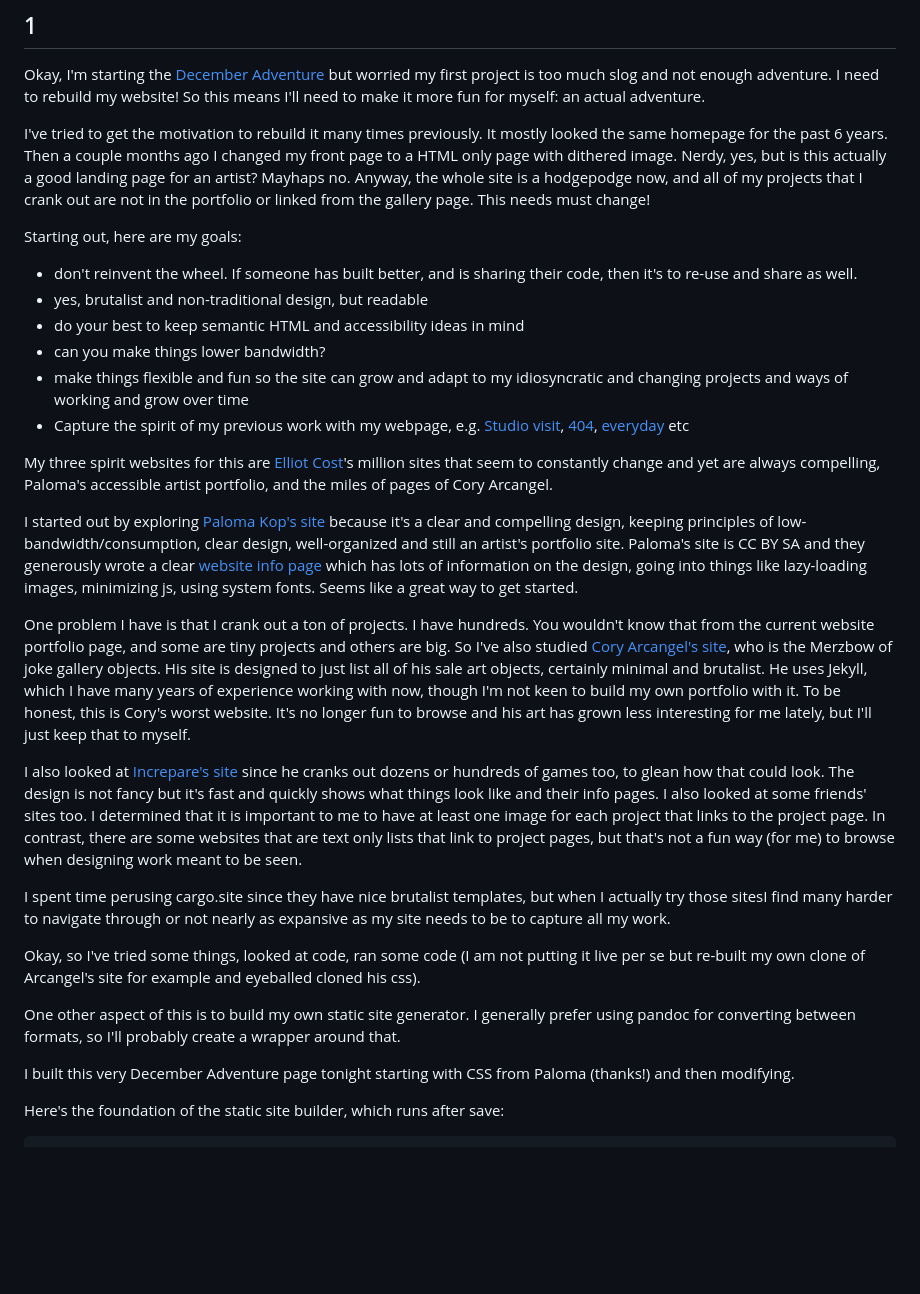
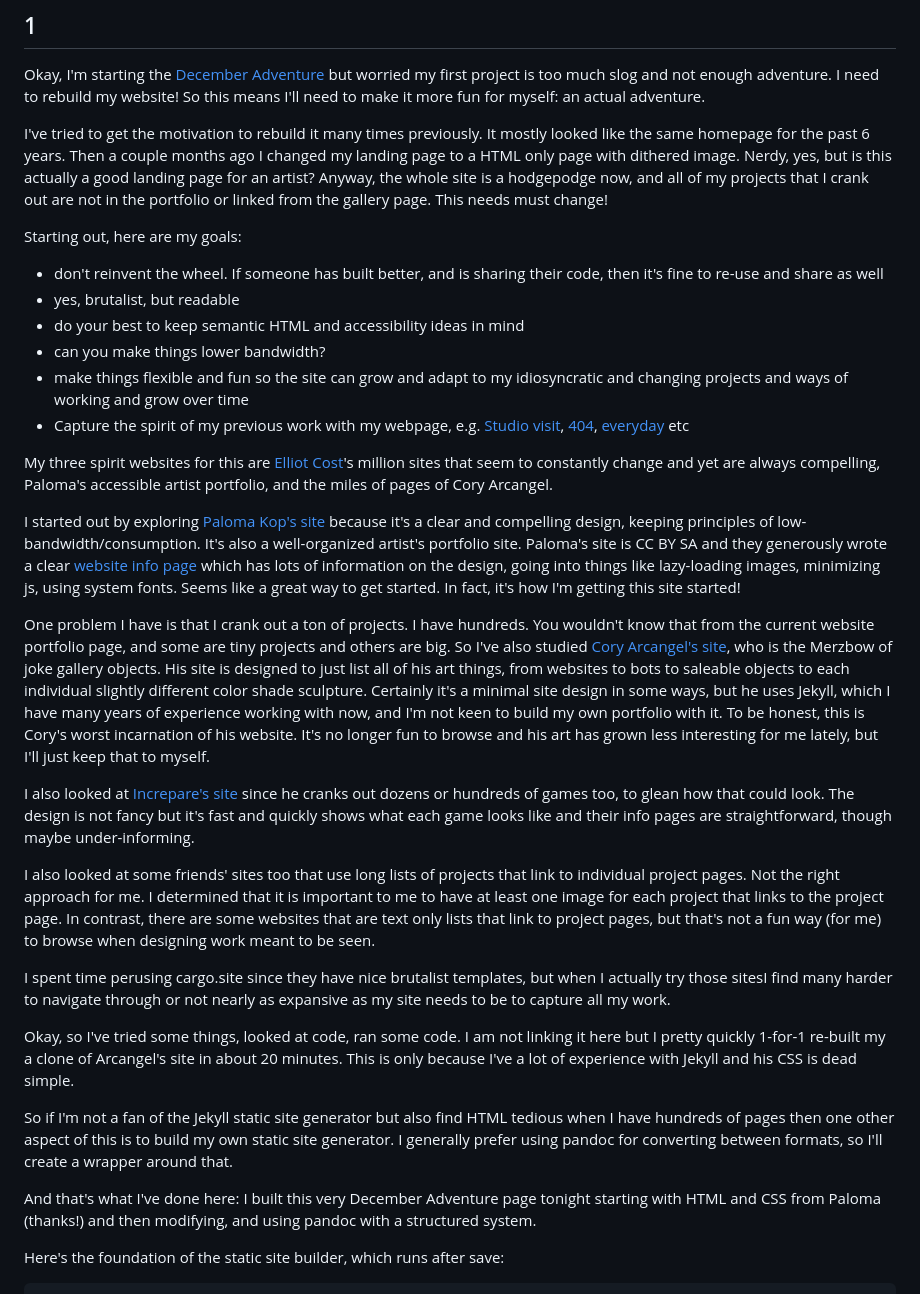
Before and after one commit to lee2sman/december-adventure-2023, a Markdown page: index.md, the part around the change. Rendered like a GitHub page; blank space fills up the shorter version.

```diff
--- a/index.md
+++ b/index.md
@@ -2,12 +2,12 @@
 
 Okay, I'm starting the [December Adventure](https://eli.li/december-adventure) but worried my first project is too much slog and not enough adventure. I need to rebuild my website! So this means I'll need to make it more fun for myself: an actual adventure.
 
-I've tried to get the motivation to rebuild it many times previously. It mostly looked the same homepage for the past 6 years. Then a couple months ago I changed my front page to a HTML only page with dithered image. Nerdy, yes, but is this actually a good landing page for an artist? Mayhaps no. Anyway, the whole site is a hodgepodge now, and all of my projects that I crank out are not in the portfolio or linked from the gallery page. This needs must change!
+I've tried to get the motivation to rebuild it many times previously. It mostly looked like the same homepage for the past 6 years. Then a couple months ago I changed my landing page to a HTML only page with dithered image. Nerdy, yes, but is this actually a good landing page for an artist? Anyway, the whole site is a hodgepodge now, and all of my projects that I crank out are not in the portfolio or linked from the gallery page. This needs must change!
 
 Starting out, here are my goals:
 
-* don't reinvent the wheel. If someone has built better, and is sharing their code, then it's to re-use and share as well.
-* yes, brutalist and non-traditional design, but readable
+* don't reinvent the wheel. If someone has built better, and is sharing their code, then it's fine to re-use and share as well
+* yes, brutalist, but readable
 * do your best to keep semantic HTML and accessibility ideas in mind
 * can you make things lower bandwidth?
 * make things flexible and fun so the site can grow and adapt to my idiosyncratic and changing projects and ways of working and grow over time
@@ -15,19 +15,21 @@ Starting out, here are my goals:
 
 My three spirit websites for this are [Elliot Cost](https://elliott.computer/)'s million sites that seem to constantly change and yet are always compelling, Paloma's accessible artist portfolio, and the miles of pages of Cory Arcangel.
 
-I started out by exploring [Paloma Kop's site](https://palomakop.tv/) because it's a clear and compelling design, keeping principles of low-bandwidth/consumption, clear design, well-organized and still an artist's portfolio site. Paloma's site is CC BY SA and they generously wrote a clear [website info page](https://palomakop.tv/website-info/) which has lots of information on the design, going into things like lazy-loading images, minimizing js, using system fonts. Seems like a great way to get started.
+I started out by exploring [Paloma Kop's site](https://palomakop.tv/) because it's a clear and compelling design, keeping principles of low-bandwidth/consumption. It's also a well-organized artist's portfolio site. Paloma's site is CC BY SA and they generously wrote a clear [website info page](https://palomakop.tv/website-info/) which has lots of information on the design, going into things like lazy-loading images, minimizing js, using system fonts. Seems like a great way to get started. In fact, it's how I'm getting this site started!
 
-One problem I have is that I crank out a ton of projects. I have hundreds. You wouldn't know that from the current website portfolio page, and some are tiny projects and others are big. So I've also studied [Cory Arcangel's site](https://coryarcangel.com/), who is the Merzbow of joke gallery objects. His site is designed to just list all of his sale art objects, certainly minimal and brutalist. He uses Jekyll, which I have many years of experience working with now, though I'm not keen to build my own portfolio with it. To be honest, this is Cory's worst website. It's no longer fun to browse and his art has grown less interesting for me lately, but I'll just keep that to myself.
+One problem I have is that I crank out a ton of projects. I have hundreds. You wouldn't know that from the current website portfolio page, and some are tiny projects and others are big. So I've also studied [Cory Arcangel's site](https://coryarcangel.com/), who is the Merzbow of joke gallery objects. His site is designed to just list all of his art things, from websites to bots to saleable objects to each individual slightly different color shade sculpture. Certainly it's a minimal site design in some ways, but he uses Jekyll, which I have many years of experience working with now, and I'm not keen to build my own portfolio with it. To be honest, this is Cory's worst incarnation of his website. It's no longer fun to browse and his art has grown less interesting for me lately, but I'll just keep that to myself.
 
-I also looked at [Increpare's site](https://increpare.com/) since he cranks out dozens or hundreds of games too, to glean how that could look. The design is not fancy but it's fast and quickly shows what things look like and their info pages. I also looked at some friends' sites too. I determined that it is important to me to have at least one image for each project that links to the project page. In contrast, there are some websites that are text only lists that link to project pages, but that's not a fun way (for me) to browse when designing work meant to be seen.
+I also looked at [Increpare's site](https://increpare.com/) since he cranks out dozens or hundreds of games too, to glean how that could look. The design is not fancy but it's fast and quickly shows what each game looks like and their info pages are straightforward, though maybe under-informing.
+
+I also looked at some friends' sites too that use long lists of projects that link to individual project pages. Not the right approach for me. I determined that it is important to me to have at least one image for each project that links to the project page. In contrast, there are some websites that are text only lists that link to project pages, but that's not a fun way (for me) to browse when designing work meant to be seen.
 
 I spent time perusing cargo.site since they have nice brutalist templates, but when I actually try those sitesI find many harder to navigate through or not nearly as expansive as my site needs to be to capture all my work.
 
-Okay, so I've tried some things, looked at code, ran some code (I am not putting it live per se but re-built my own clone of Arcangel's site for example and eyeballed cloned his css).
+Okay, so I've tried some things, looked at code, ran some code. I am not linking it here but I pretty quickly 1-for-1 re-built my a clone of Arcangel's site in about 20 minutes. This is only because I've a lot of experience with Jekyll and his CSS is dead simple.
 
-One other aspect of this is to build my own static site generator. I generally prefer using pandoc for converting between formats, so I'll probably create a wrapper around that.
+So if I'm not a fan of the Jekyll static site generator but also find HTML tedious when I have hundreds of pages then one other aspect of this is to build my own static site generator. I generally prefer using pandoc for converting between formats, so I'll create a wrapper around that.
 
-I built this very December Adventure page tonight starting with CSS from Paloma (thanks!) and then modifying.
+And that's what I've done here: I built this very December Adventure page tonight starting with HTML and CSS from Paloma (thanks!) and then modifying, and using pandoc with a structured system.
 
 Here's the foundation of the static site builder, which runs after save:
 
```
